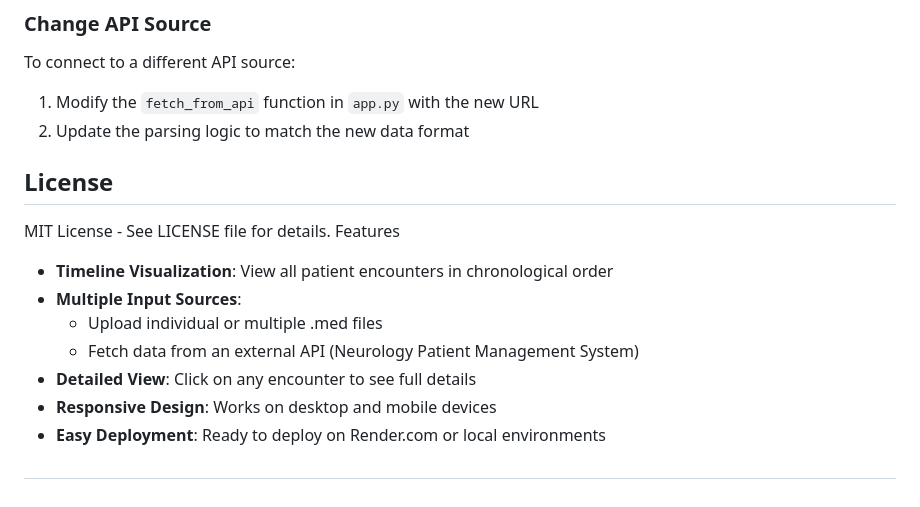
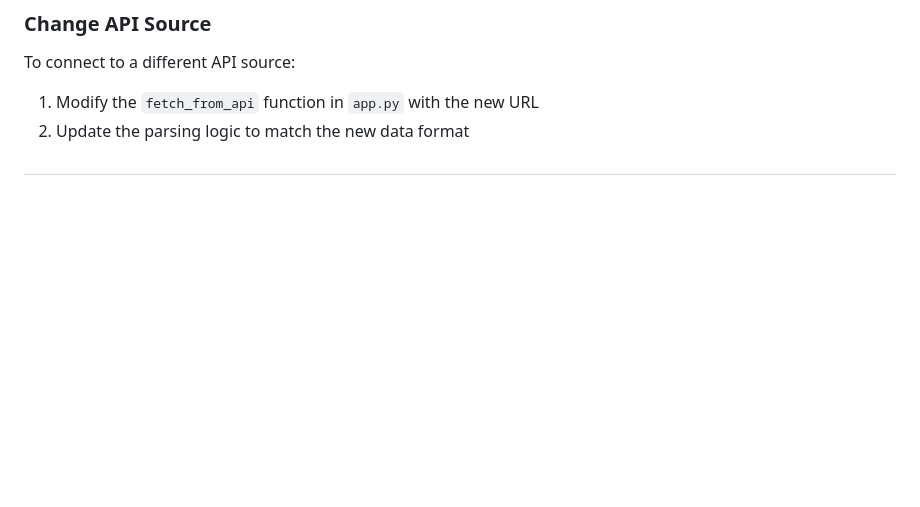
Before and after one commit to andremillet/medview-app, a Markdown page: README.md, the part around the change. Rendered like a GitHub page; blank space fills up the shorter version.

```diff
--- a/README.md
+++ b/README.md
@@ -105,15 +105,4 @@ To connect to a different API source:
 1. Modify the `fetch_from_api` function in `app.py` with the new URL
 2. Update the parsing logic to match the new data format
 
-## License
-MIT License - See LICENSE file for details. Features
-
-- **Timeline Visualization**: View all patient encounters in chronological order
-- **Multiple Input Sources**:
-  - Upload individual or multiple .med files
-  - Fetch data from an external API (Neurology Patient Management System)
-- **Detailed View**: Click on any encounter to see full details
-- **Responsive Design**: Works on desktop and mobile devices
-- **Easy Deployment**: Ready to deploy on Render.com or local environments
-
 ##
```
